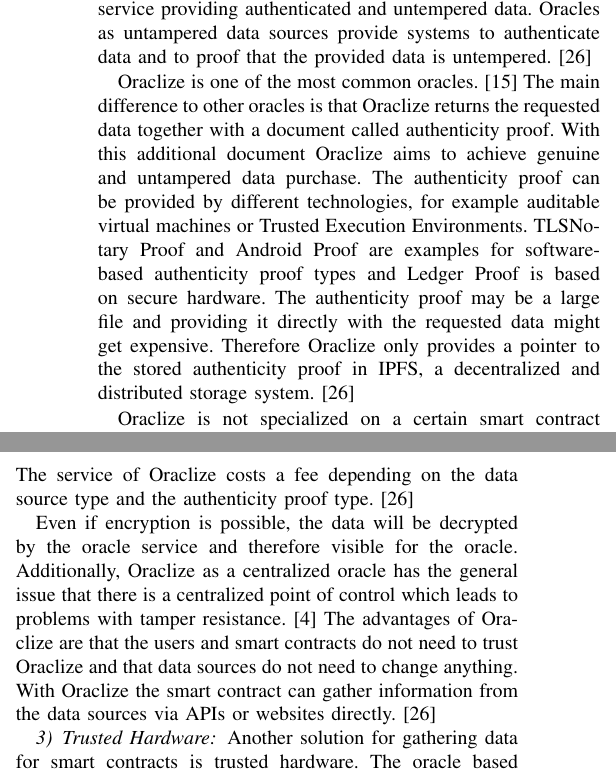
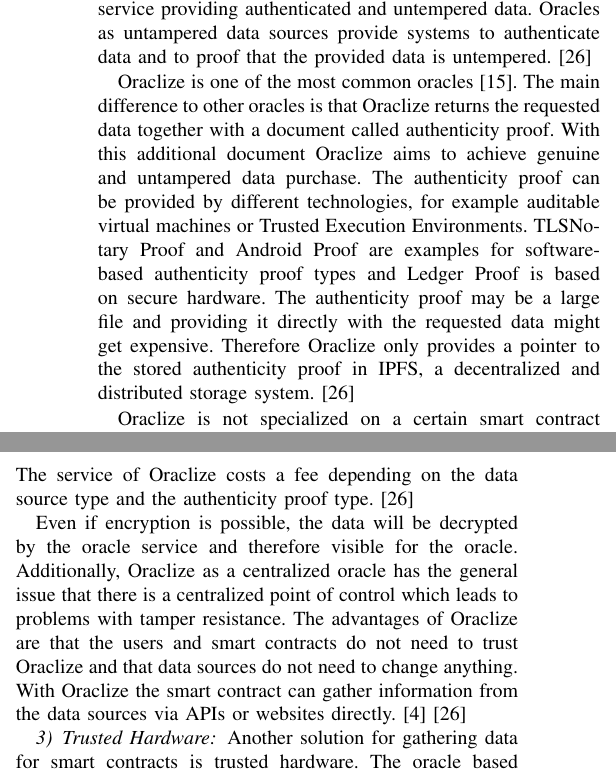
Before and after one commit to karopp/AFTIR, a LaTeX paper (Smart Contract Oracles.tex): two parts of the columns of page 6 of 8, joined at a grey line, cut so that both start at the same text. Compiled offline with pdfLaTeX.

Commit message:
Quellenangaben verbessert

```diff
--- a/Smart Contract Oracles.tex
+++ b/Smart Contract Oracles.tex
@@ -482,7 +482,7 @@
 In summary, decentralized oracles like ChainLink provide a high security level. It is not necessary to rely on a single service provider because of the distributed architecture, which ensures the data integrity that is needed to deal with smart contracts. In contrast, the computation in a distributed network is costly because the data has to be aggregated in separate mechanisms and the nodes have to agree on a data format that all nodes can accept. Additionally, even if querys are encrypted for confidentiality, the query has to be decrypted by the oracle service who will then see the query. \cite{Ellis2017} \cite{Oraclize2017}
 \subsubsection{Untampered Data Sources}
 Web applications can authenticate data with the help of the HTTPS protocol. Blockchain applications like smart contracts do not have the possibility to interact with HTTPS, so there is the need of a service providing authenticated and untempered data. Oracles as untampered data sources provide systems to authenticate data and to proof that the provided data is untempered. \cite{Oraclize2017} \par
-Oraclize is one of the most common oracles. \cite{Bartoletti2017} The main difference to other oracles is that Oraclize returns the requested data together with a document called authenticity proof. With this additional document Oraclize aims to achieve genuine and untampered data purchase. The authenticity proof can be provided by different technologies, for example auditable virtual machines or Trusted Execution Environments. TLSNotary Proof and Android Proof are examples for software-based authenticity proof types and Ledger Proof is based on secure hardware. The authenticity proof may be a large file and providing it directly with the requested data might get expensive. Therefore Oraclize only provides a pointer to the stored authenticity proof in IPFS, a decentralized and distributed storage system. \cite{Oraclize2017} \par
+Oraclize is one of the most common oracles \cite{Bartoletti2017}. The main difference to other oracles is that Oraclize returns the requested data together with a document called authenticity proof. With this additional document Oraclize aims to achieve genuine and untampered data purchase. The authenticity proof can be provided by different technologies, for example auditable virtual machines or Trusted Execution Environments. TLSNotary Proof and Android Proof are examples for software-based authenticity proof types and Ledger Proof is based on secure hardware. The authenticity proof may be a large file and providing it directly with the requested data might get expensive. Therefore Oraclize only provides a pointer to the stored authenticity proof in IPFS, a decentralized and distributed storage system. \cite{Oraclize2017} \par
 Oraclize is not specialized on a certain smart contract platform but it can be integrated into different blockchain protocols. There are possible applications in various public platforms like Ethereum, Bitcoin, etc. \cite{Oraclize2017}
 Oraclize returns data if certain predefined conditions are true. A request to Oraclize needs to contain:
 \begin{itemize}
@@ -491,7 +491,7 @@
 	\item Optionally an authenticity proof type: Oraclize is an untrusted middleman. But on demand users may request an authenticity proof whose (?) type is defined with this parameter. \cite{Oraclize2017}
 \end{itemize}
 In order to also provide data privacy users of Oraclize may encrypt their queries/parts of it with the Oraclize public key. The service of Oraclize costs a fee depending on the data source type and the authenticity proof type. \cite{Oraclize2017} \par
-Even if encryption is possible, the data will be decrypted by the oracle service and therefore visible for the oracle. Additionally, Oraclize as a centralized oracle has the general issue that there is a centralized point of control which leads to problems with tamper resistance. \cite{Ellis2017} The advantages of Oraclize are that the users and smart contracts do not need to trust Oraclize and that data sources do not need to change anything. With Oraclize the smart contract can gather information from the data sources via APIs or websites directly. \cite{Oraclize2017} \par
+Even if encryption is possible, the data will be decrypted by the oracle service and therefore visible for the oracle. Additionally, Oraclize as a centralized oracle has the general issue that there is a centralized point of control which leads to problems with tamper resistance. The advantages of Oraclize are that the users and smart contracts do not need to trust Oraclize and that data sources do not need to change anything. With Oraclize the smart contract can gather information from the data sources via APIs or websites directly. \cite{Ellis2017} \cite{Oraclize2017} \par
 \subsubsection{Trusted Hardware}
 Another solution for gathering data for smart contracts is trusted hardware. The oracle based on trusted hardware connects a blockchain front end with a trusted hardware back end. There is a connection between a smart contract and a off-chain trusted computer environment. A trusted hardware component is one possible answer to the general issue of smart contracts: The lack of a trustworthy data feed. \cite{Zhang2016} \par
 Trusted hardware is certified hardware to perform in manner of particular requirements. Hardware as cryptographic modules fulfill security requirements to be secure from external attacks. \cite{Sion2009} \par
```
